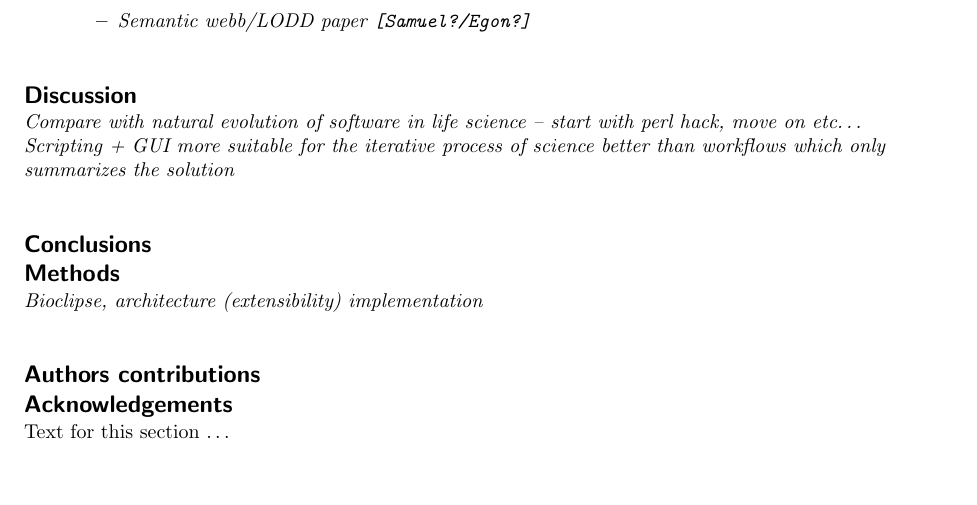
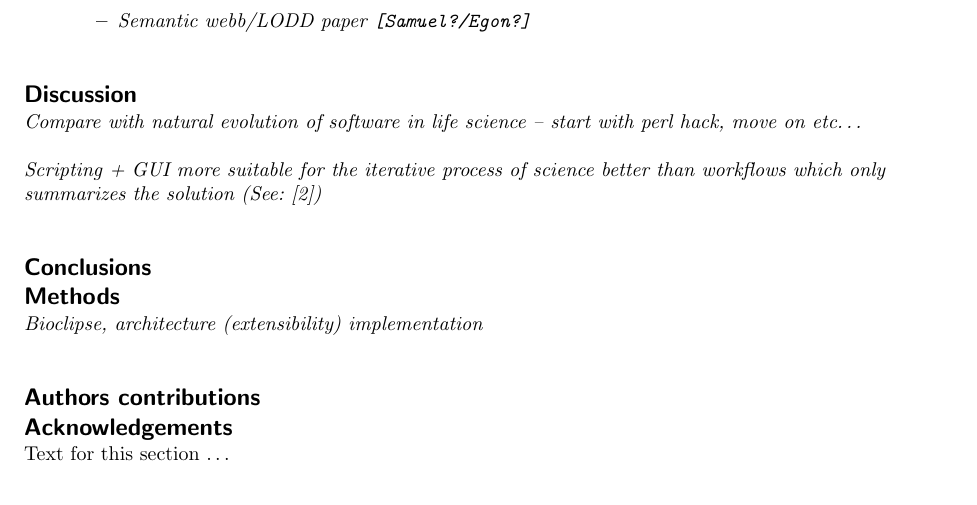
Before and after one commit to jonalv/bslpublication, a LaTeX document (bmc_article.tex): part of page 2 of 4, cut so that both start at the same text. Compiled offline with pdfLaTeX.

Commit message:
added ref so I don't forget it when comming back

```diff
--- a/bmc_article.tex
+++ b/bmc_article.tex
@@ -285,10 +285,10 @@ What we have done\ldots
 \section*{Discussion}
 \textit{Compare with natural evolution of software in life science --
 start with perl hack, move on etc\ldots}
-
+\pb
 \textit{Scripting + GUI more suitable for the
 iterative process of science better than workflows which only
-summarizes the solution}
+summarizes the solution (See: \cite{Spinellis:2005fk})}
 
 %%%%%%%%%%%%%%%%%%%%%%
 \section*{Conclusions}
```
